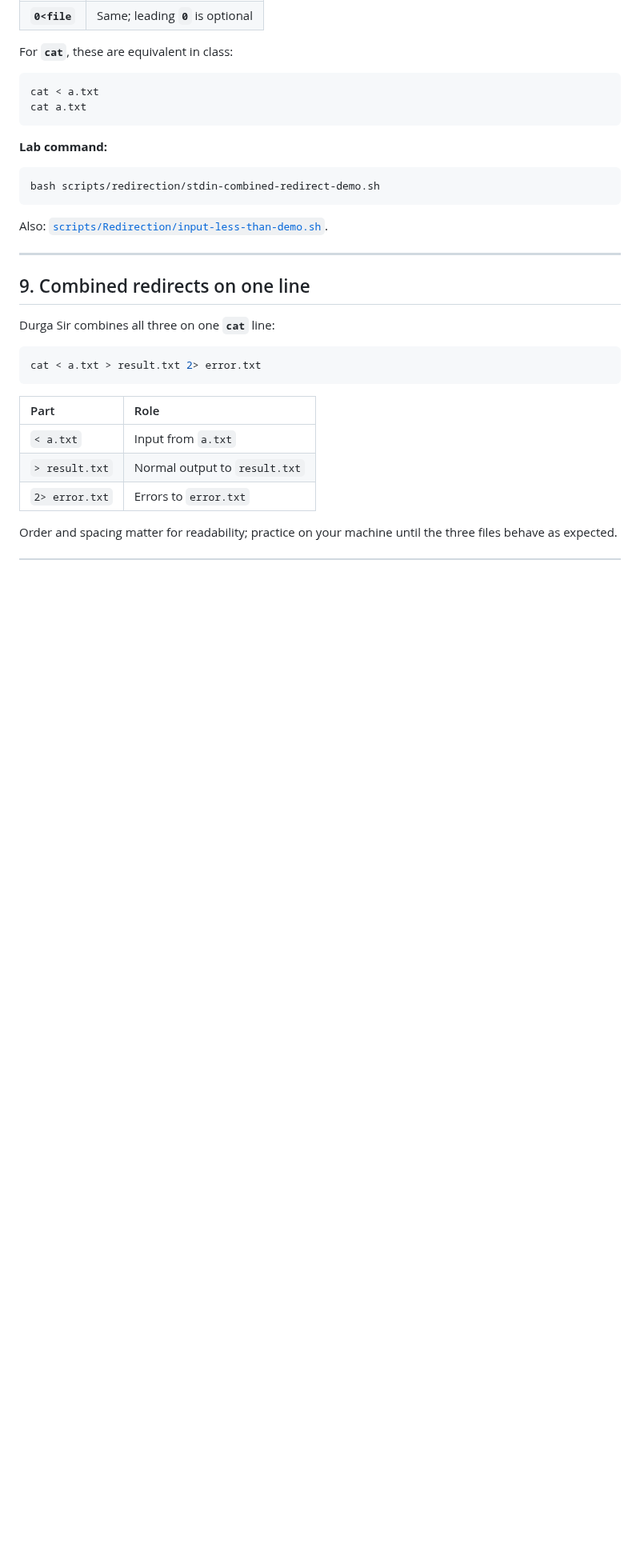
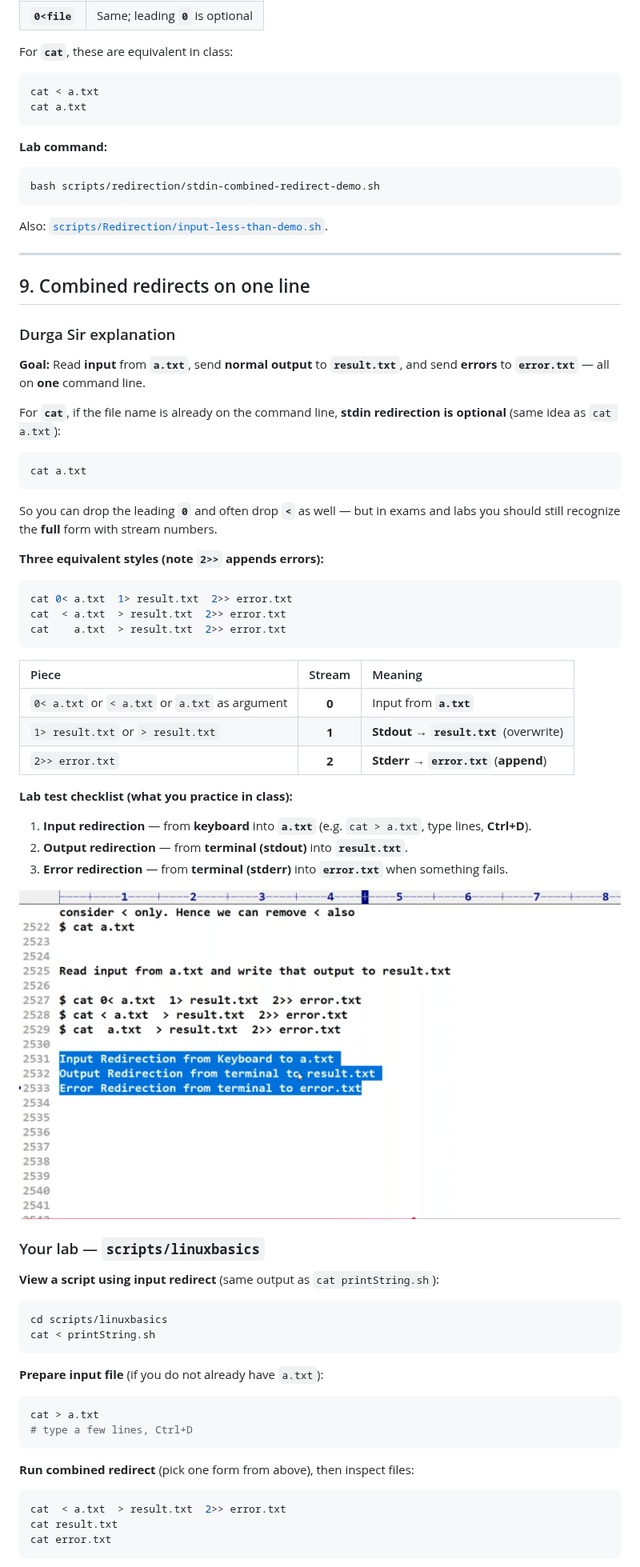
Before and after one commit to chaitussm/Linux-Basics, a Markdown page: docs/topics/redirection.md, the part around one of its changes. Shown at 80% size. GitHub-like rendering; pictures changed too: docs/assets/redirection-combined-three-streams-class-notes.png (added); blank space fills up the shorter version.

Commit message:
Expand §9 combined redirects with Durga Sir notes and lab screenshots
Co-authored-by: Chaitanya <chaitussm@users.noreply.github.com>

````diff
--- a/docs/topics/redirection.md
+++ b/docs/topics/redirection.md
@@ -277,16 +277,61 @@ Also: [`scripts/Redirection/input-less-than-demo.sh`](../../scripts/Redirection/
 
 ## 9. Combined redirects on one line
 
-Durga Sir combines all three on one **`cat`** line:
+### Durga Sir explanation
+
+**Goal:** Read **input** from **`a.txt`**, send **normal output** to **`result.txt`**, and send **errors** to **`error.txt`** — all on **one** command line.
+
+For **`cat`**, if the file name is already on the command line, **stdin redirection is optional** (same idea as `cat a.txt`):
 
 ```bash
-cat < a.txt > result.txt 2> error.txt
+cat a.txt
 ```
 
-| Part           | Role                          |
-| :------------- | :---------------------------- |
-| `< a.txt`      | Input from `a.txt`            |
-| `> result.txt` | Normal output to `result.txt` |
-| `2> error.txt` | Errors to `error.txt`         |
+So you can drop the leading **`0`** and often drop **`<`** as well — but in exams and labs you should still recognize the **full** form with stream numbers.
 
-Order and spacing matter for readability; practice on your machine until the three files behave as expected.
+**Three equivalent styles (note `2>>` appends errors):**
+
+```bash
+cat 0< a.txt  1> result.txt  2>> error.txt
+cat  < a.txt  > result.txt  2>> error.txt
+cat    a.txt  > result.txt  2>> error.txt
+```
+
+| Piece | Stream | Meaning |
+| :--- | :---: | :--- |
+| `0< a.txt` or `< a.txt` or `a.txt` as argument | **0** | Input from **`a.txt`** |
+| `1> result.txt` or `> result.txt` | **1** | **Stdout** → **`result.txt`** (overwrite) |
+| `2>> error.txt` | **2** | **Stderr** → **`error.txt`** (**append**) |
+
+**Lab test checklist (what you practice in class):**
+
+1. **Input redirection** — from **keyboard** into **`a.txt`** (e.g. `cat > a.txt`, type lines, **Ctrl+D**).
+2. **Output redirection** — from **terminal (stdout)** into **`result.txt`**.
+3. **Error redirection** — from **terminal (stderr)** into **`error.txt`** when something fails.
+
+![Class notes: three combined cat forms; lab checklist for keyboard → a.txt, stdout → result.txt, stderr → error.txt](../assets/redirection-combined-three-streams-class-notes.png)
+
+### Your lab — `scripts/linuxbasics`
+
+**View a script using input redirect** (same output as `cat printString.sh`):
+
+```bash
+cd scripts/linuxbasics
+cat < printString.sh
+```
+
+**Prepare input file** (if you do not already have `a.txt`):
+
+```bash
+cat > a.txt
+# type a few lines, Ctrl+D
+```
+
+**Run combined redirect** (pick one form from above), then inspect files:
+
+```bash
+cat  < a.txt  > result.txt  2>> error.txt
+cat result.txt
+cat error.txt
+```
+
````
Also changed, not shown: other parts of docs/topics/redirection.md (+18 -0 lines), docs/assets/redirection-combined-linuxbasics-lab-terminal.png (added).
